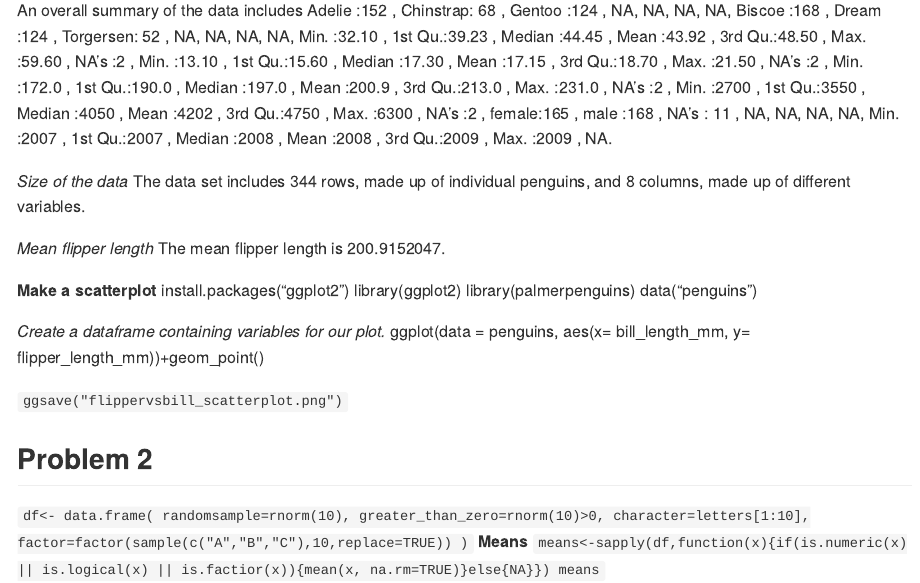
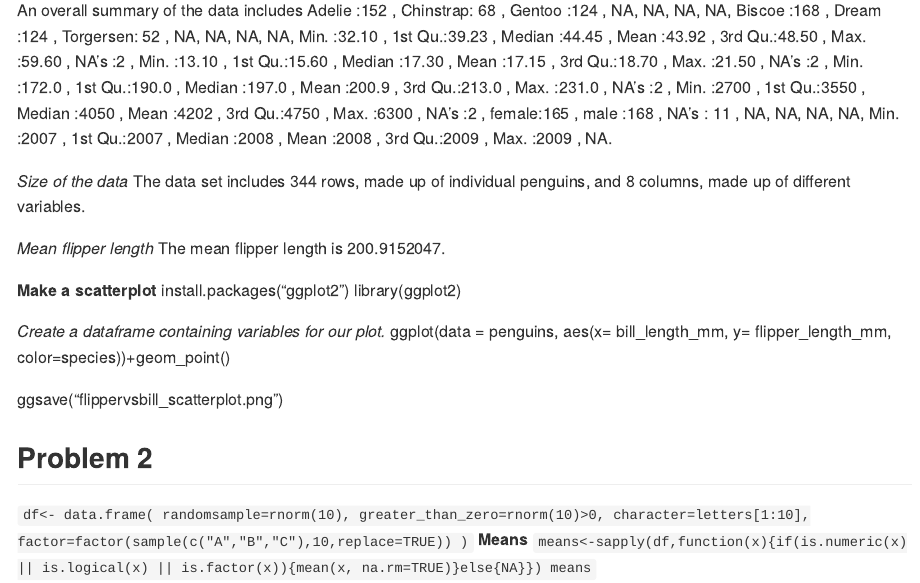
Before and after one commit to mnw2132/p8105_hw1_mnw2132, an R Markdown document (p8105_hw1_mnw2132.Rmd): the page in a window 1100 px wide, from 430 px down. The pictures show the output file p8105_hw1_mnw2132.md that the author committed with the source, drawn offline in the style of GitHub.

Commit message:
scatterplot

```diff
--- a/p8105_hw1_mnw2132.Rmd
+++ b/p8105_hw1_mnw2132.Rmd
@@ -35,14 +34,11 @@ The mean flipper length is `r mean(penguins$flipper_length_mm, na.rm=TRUE)`.
 **Make a scatterplot**
 install.packages("ggplot2")
 library(ggplot2)
-library(palmerpenguins)
-data("penguins")
 
 *Create a dataframe containing variables for our plot.*
-ggplot(data = penguins, aes(x= bill_length_mm, y= flipper_length_mm))+geom_point()
+ggplot(data = penguins, aes(x= bill_length_mm, y= flipper_length_mm, color=species))+geom_point()
 
-
-`ggsave("flippervsbill_scatterplot.png")`
+ggsave("flippervsbill_scatterplot.png")
 
 ## Problem 2
 `df<- data.frame(
@@ -52,5 +48,5 @@ ggplot(data = penguins, aes(x= bill_length_mm, y= flipper_length_mm))+geom_point
   factor=factor(sample(c("A","B","C"),10,replace=TRUE))
 )`
 **Means**
-`means<-sapply(df,function(x){if(is.numeric(x) || is.logical(x) || is.factior(x)){mean(x, na.rm=TRUE)}else{NA}})
+`means<-sapply(df,function(x){if(is.numeric(x) || is.logical(x) || is.factor(x)){mean(x, na.rm=TRUE)}else{NA}})
 means`
```
Also changed, not shown: flippervsbill_scatterplot.png (added), p8105_hw1_mnw2132.md, p8105_hw1_mnw2132.Rmd (1 more changed lines).
